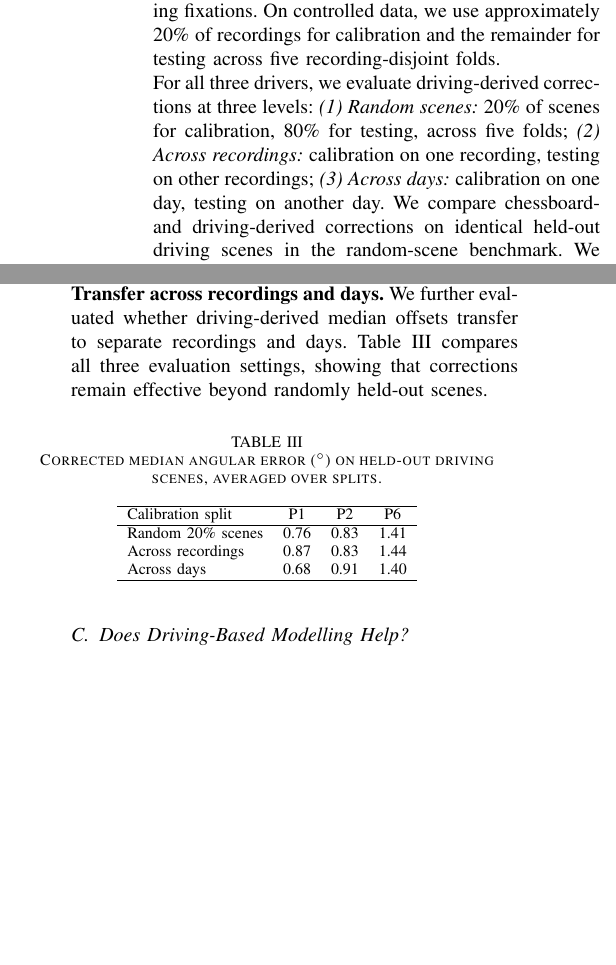
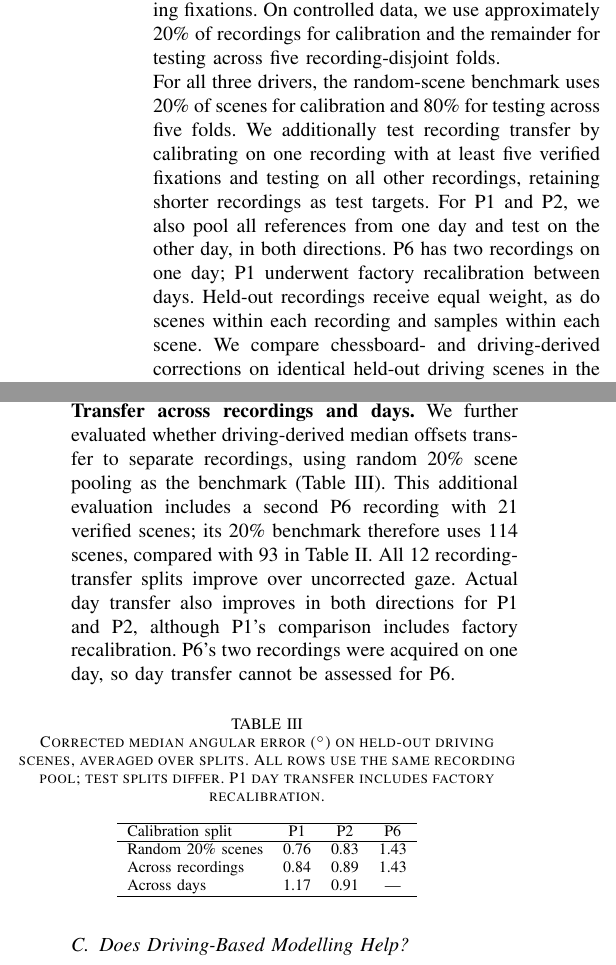
Before and after one commit to PhDWorkspace/iv-2027-gaze-accuracy, a LaTeX paper (main.tex, which reads sections/03d_analysis.tex, sections/06_transfer.tex): two parts of the columns of pages 4 and 6 of 8, joined at a grey line, cut so that both start at the same text, the shorter picture padded with empty space. Compiled offline with pdfLaTeX; a missing font is replaced by an installed copy or a similar font; a LaTeX package or settings file that is missing is left out.

Commit message:
Correct recording and day transfer claims and retain the 20% benchmark

```diff
--- a/sections/03d_analysis.tex
+++ b/sections/03d_analysis.tex
@@ -30,14 +30,17 @@ On controlled data, we use approximately 20\% of recordings
 for calibration and the remainder for testing across five
 recording-disjoint folds.
 
-For all three drivers, we evaluate driving-derived corrections
-at three levels:
-\emph{(1) Random scenes:} 20\% of scenes for calibration,
-80\% for testing, across five folds;
-\emph{(2) Across recordings:} calibration on one recording,
-testing on other recordings;
-\emph{(3) Across days:} calibration on one day, testing on
-another day.
+For all three drivers, the random-scene benchmark uses
+20\% of scenes for calibration and 80\% for testing across
+five folds. We additionally test recording transfer by
+calibrating on one recording with at least five verified
+fixations and testing on all other recordings, retaining
+shorter recordings as test targets. For P1 and P2, we also
+pool all references from one day and test on the other day,
+in both directions. P6 has two recordings on one day;
+P1 underwent factory recalibration between days.
+Held-out recordings receive equal weight, as do scenes within
+each recording and samples within each scene.
 We compare chessboard- and driving-derived corrections
 on identical held-out driving scenes in the random-scene
 benchmark. We further vary the number of driving references
--- a/sections/06_transfer.tex
+++ b/sections/06_transfer.tex
@@ -62,15 +63,23 @@ Geometric layouts differ from random selections by at most
 
 \noindent\textbf{Transfer across recordings and days.}
 We further evaluated whether driving-derived median offsets
-transfer to separate recordings and days.
-Table~\ref{tab:recording_transfer} compares all three
-evaluation settings, showing that corrections remain
-effective beyond randomly held-out scenes.
+transfer to separate recordings, using random 20\% scene
+pooling as the benchmark (Table~\ref{tab:recording_transfer}).
+This additional evaluation includes a second P6 recording
+with 21 verified scenes; its 20\% benchmark therefore uses
+114 scenes, compared with 93 in Table~\ref{tab:transfer}.
+All 12 recording-transfer splits improve over uncorrected
+gaze. Actual day transfer also improves in both directions
+for P1 and P2, although P1's comparison includes factory
+recalibration. P6's two recordings were acquired on one day,
+so day transfer cannot be assessed for P6.
 
 \begin{table}[!h]
 \centering
 \caption{Corrected median angular error ($^\circ$)
-on held-out driving scenes, averaged over splits.}
+on held-out driving scenes, averaged over splits.
+All rows use the same recording pool; test splits differ.
+P1 day transfer includes factory recalibration.}
 \label{tab:recording_transfer}
 \footnotesize
 \setlength{\tabcolsep}{5pt}
@@ -78,9 +87,9 @@ on held-out driving scenes, averaged over splits.}
 \hline
 Calibration split & P1 & P2 & P6 \\
 \hline
-Random 20\% scenes & 0.76 & 0.83 & 1.41 \\
-Across recordings  & 0.87 & 0.83 & 1.44 \\
-Across days & 0.68 & 0.91 & 1.40 \\
+Random 20\% scenes & 0.76 & 0.83 & 1.43 \\
+Across recordings  & 0.84 & 0.89 & 1.43 \\
+Across days & 1.17 & 0.91 & --- \\
 \hline
 \end{tabular}
 \end{table}
```
Also changed, not shown: sections/06_transfer.tex (7 more changed lines).
